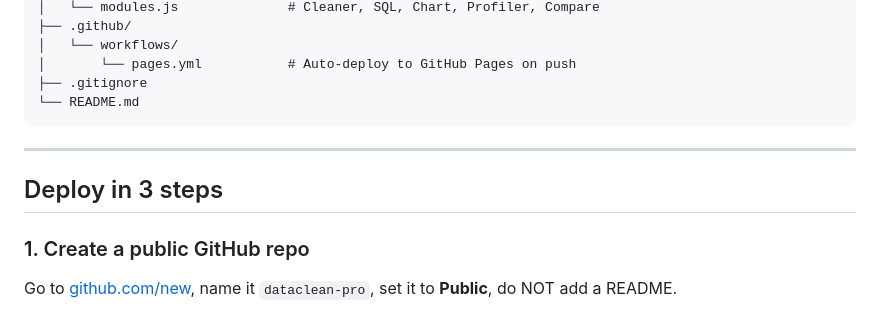
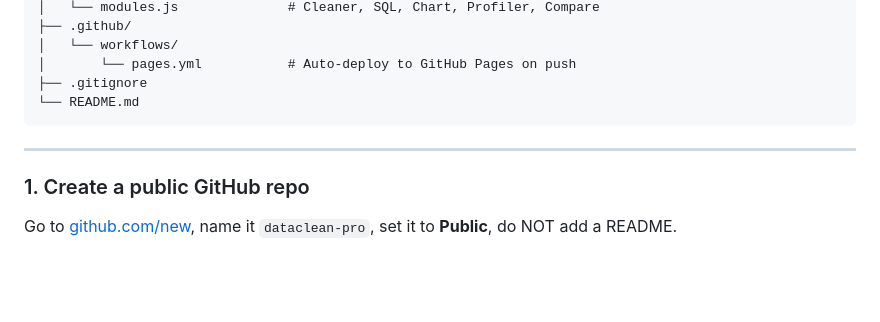
Before and after one commit to Jonikpatel/dataclean-pro, a Markdown page: README.md, the part around the change. Drawn GitHub-style; blank space fills up the shorter version.

```diff
--- a/README.md
+++ b/README.md
@@ -60,8 +60,6 @@ dataclean-pro/
 
 ---
 
-## Deploy in 3 steps
-
 ### 1. Create a public GitHub repo
 
 Go to [github.com/new](https://github.com/new), name it `dataclean-pro`, set it to **Public**, do NOT add a README.
```
